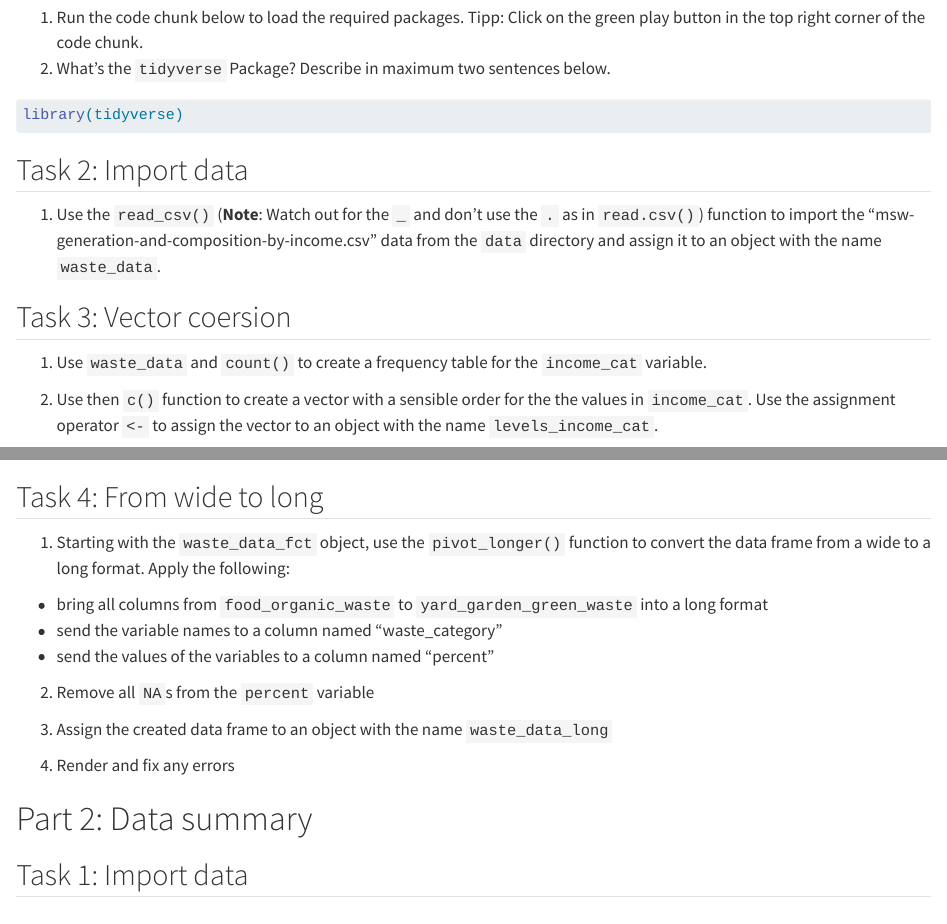
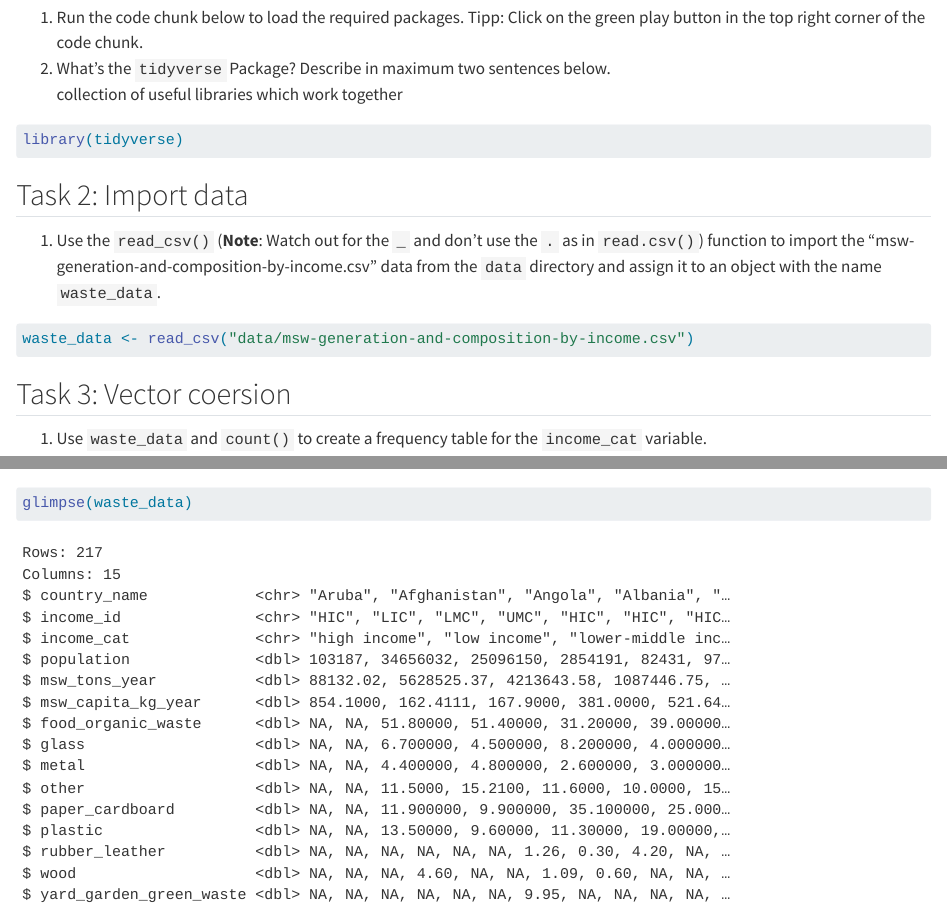
Before and after one commit to ds4owd-001/md-07-assignments-yozgoesdigital, a Quarto document (md-07a-pivoting.qmd): the page in a window 1100 px wide, from 220 px down, and a second part further down, joined at a grey line. Rendered offline with R 4.5, knitr and Pandoc in place of Quarto, with nearby package versions; some code elsewhere in the file could not run offline.

Commit message:
wrap before closing

````diff
--- a/md-07a-pivoting.qmd
+++ b/md-07a-pivoting.qmd
@@ -18,10 +18,12 @@ editor_options:
 The required packages for this homework exercise have already been added.
 
 1.  Run the code chunk below to load the required packages. Tipp: Click on the green play button in the top right corner of the code chunk.
-2.  What's the `tidyverse` Package? Describe in maximum two sentences below.
+2.  What's the `tidyverse` Package? Describe in maximum two sentences below.\
+    collection of useful libraries which work together
 
 ```{r}
 library(tidyverse)
+
 ```
 
 ## Task 2: Import data
@@ -29,7 +31,7 @@ library(tidyverse)
 1.  Use the `read_csv()` (**Note**: Watch out for the `_` and don't use the `.` as in `read.csv()`) function to import the "msw-generation-and-composition-by-income.csv" data from the `data` directory and assign it to an object with the name `waste_data`.
 
 ```{r}
-
+waste_data <- read_csv("data/msw-generation-and-composition-by-income.csv")
 ```
 
 ## Task 3: Vector coersion
@@ -45,7 +47,12 @@ library(tidyverse)
 5.  Render and fix any errors
 
 ```{r}
+glimpse(waste_data)
 
+waste_data |>
+  count(income_cat) |>
+
+  frequency(x= income_cat)
 ```
 
 ## Task 4: From wide to long
````
